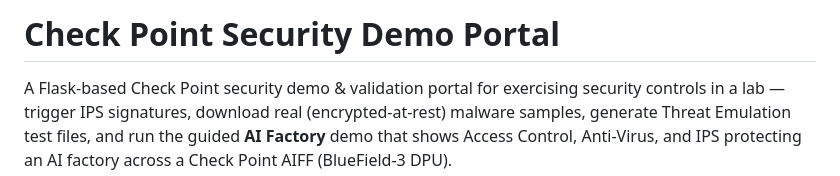
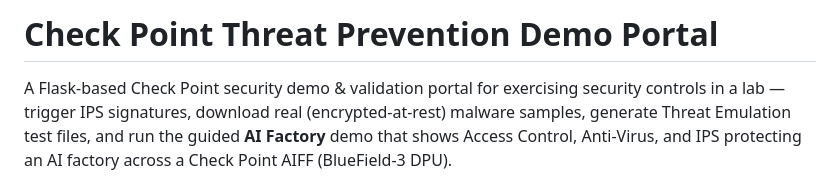
Before and after one commit to alshawwaf/cp_demo_server, a Markdown page: README.MD, the part around the change. GitHub-like rendering.

```diff
--- a/README.MD
+++ b/README.MD
@@ -1,4 +1,4 @@
-# Check Point Security Demo Portal
+# Check Point Threat Prevention Demo Portal
 
 A Flask-based Check Point security demo & validation portal for exercising security controls in a lab — trigger IPS signatures, download real (encrypted-at-rest) malware samples, generate Threat Emulation test files, and run the guided **AI Factory** demo that shows Access Control, Anti-Virus, and IPS protecting an AI factory across a Check Point AIFF (BlueField-3 DPU).
 
```
